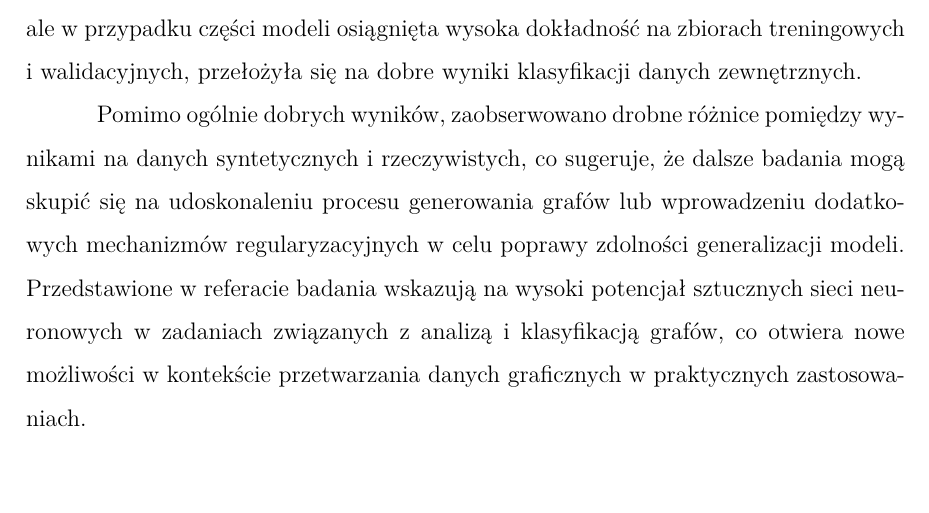
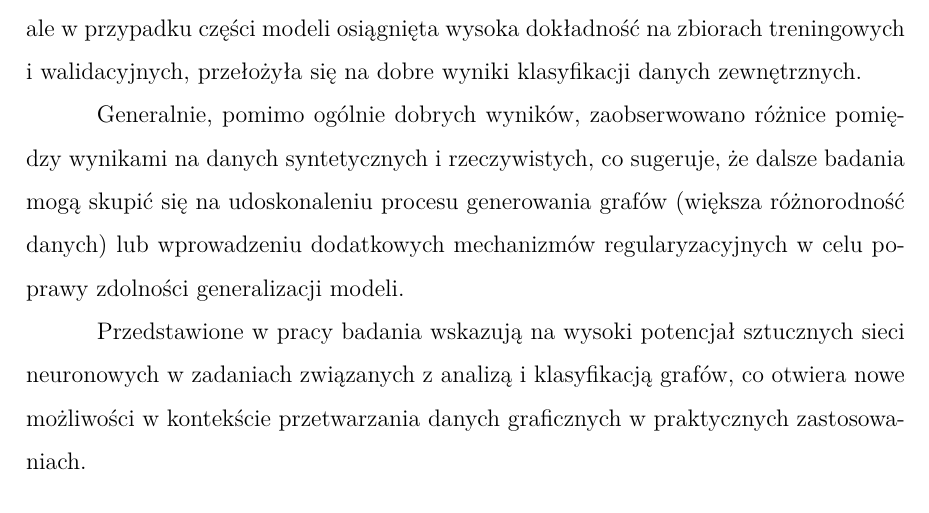
Before and after one commit to gabriellichacz/graph_classification, a LaTeX thesis (thesis/weiiszablon.tex, which reads thesis/resources/summary.tex): part of page 34 of 38, cut so that both start at the same text. Compiled offline with pdfLaTeX.

Commit message:
summary the end

```diff
--- a/thesis/resources/summary.tex
+++ b/thesis/resources/summary.tex
@@ -39,15 +39,15 @@ W przypadku uczenia najbardziej zmodyfikowanych modeli, to grafy pełne najczę
 przez co modele te testach na danych zewnętrznych,
 klasyfikowały większość testowych grafów rysowanych odręcznie jako właśnie grafy pełne.
 
-Wyniki eksperymentów pokazały, że modele miewają problemy z przeuczeniem,
-ale w przypadku części modeli osiągnięta wysoka dokładność na zbiorach treningowych i walidacyjnych,
+Wyniki eksperymentów pokazały, że modele miewają problemy z~przeuczeniem,
+ale w~przypadku części modeli osiągnięta wysoka dokładność na zbiorach treningowych i~walidacyjnych,
 przełożyła się na dobre wyniki klasyfikacji danych zewnętrznych.
 
-%%%%%%%%%%%%%% % -- TO DO -- %
-Pomimo ogólnie dobrych wyników,
-zaobserwowano drobne różnice pomiędzy wynikami na danych syntetycznych i~rzeczywistych,
-co sugeruje, że dalsze badania mogą skupić się na udoskonaleniu procesu generowania grafów
+Generalnie, pomimo ogólnie dobrych wyników,
+zaobserwowano różnice pomiędzy wynikami na danych syntetycznych i~rzeczywistych,
+co sugeruje, że dalsze badania mogą skupić się na udoskonaleniu procesu generowania grafów (większa różnorodność danych)
 lub wprowadzeniu dodatkowych mechanizmów regularyzacyjnych w~celu poprawy zdolności generalizacji modeli.
-Przedstawione w~referacie badania wskazują na wysoki potencjał sztucznych sieci neuronowych
+
+Przedstawione w~pracy badania wskazują na wysoki potencjał sztucznych sieci neuronowych
 w zadaniach związanych z~analizą i~klasyfikacją grafów,
 co otwiera nowe możliwości w~kontekście przetwarzania danych graficznych w~praktycznych zastosowaniach.
```
Also changed, not shown: thesis/resources/summary.tex (6 more changed lines).
